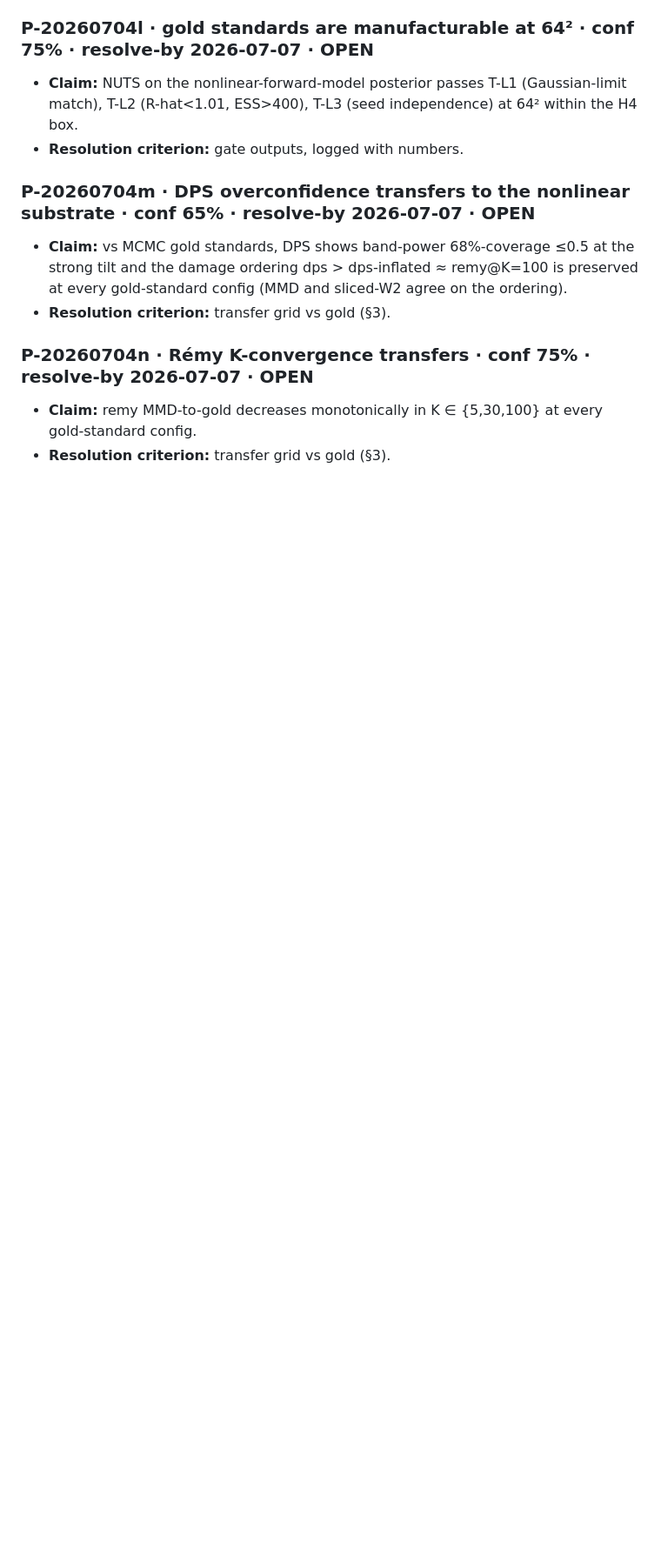
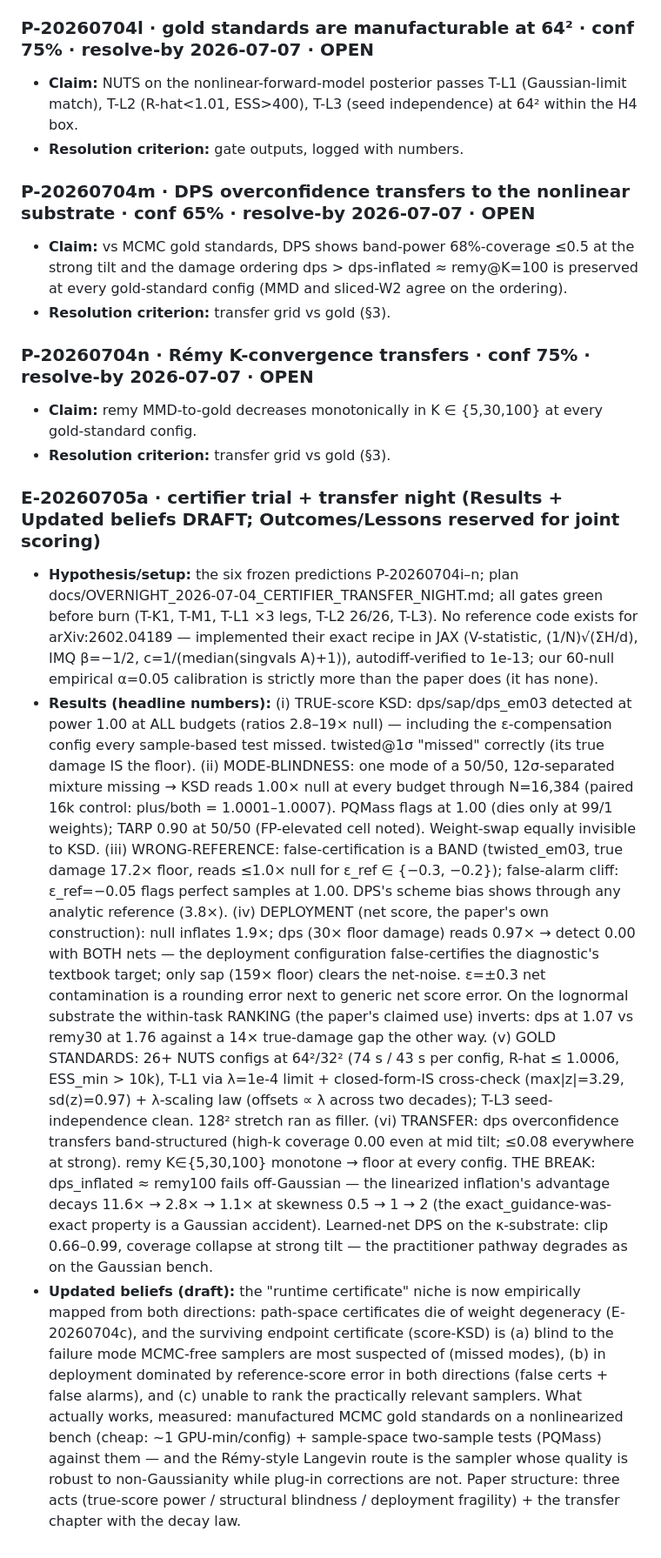
Before and after one commit to AndreasTersenov/tilt-audit, a Markdown page: RESEARCH_LOG.md, the part around the change. Shown at 87% size. Drawn GitHub-style; blank space fills up the shorter version.

Commit message:
E-20260705a Results + Updated-beliefs drafted (Outcomes/Lessons reserved for joint scoring)

```diff
--- a/RESEARCH_LOG.md
+++ b/RESEARCH_LOG.md
@@ -372,3 +372,54 @@
 - **Claim:** remy MMD-to-gold decreases monotonically in K ∈ {5,30,100} at every
   gold-standard config.
 - **Resolution criterion:** transfer grid vs gold (§3).
+
+### E-20260705a · certifier trial + transfer night (Results + Updated beliefs DRAFT; Outcomes/Lessons reserved for joint scoring)
+- **Hypothesis/setup:** the six frozen predictions P-20260704i–n; plan
+  docs/OVERNIGHT_2026-07-04_CERTIFIER_TRANSFER_NIGHT.md; all gates green before burn
+  (T-K1, T-M1, T-L1 ×3 legs, T-L2 26/26, T-L3). No reference code exists for
+  arXiv:2602.04189 — implemented their exact recipe in JAX (V-statistic,
+  (1/N)√(ΣH/d), IMQ β=−1/2, c=1/(median(singvals A)+1)), autodiff-verified to 1e-13;
+  our 60-null empirical α=0.05 calibration is strictly more than the paper does
+  (it has none).
+- **Results (headline numbers):**
+  (i) TRUE-score KSD: dps/sap/dps_em03 detected at power 1.00 at ALL budgets
+  (ratios 2.8–19× null) — including the ε-compensation config every sample-based
+  test missed. twisted@1σ "missed" correctly (its true damage IS the floor).
+  (ii) MODE-BLINDNESS: one mode of a 50/50, 12σ-separated mixture missing →
+  KSD reads 1.00× null at every budget through N=16,384 (paired 16k control:
+  plus/both = 1.0001–1.0007). PQMass flags at 1.00 (dies only at 99/1 weights);
+  TARP 0.90 at 50/50 (FP-elevated cell noted). Weight-swap equally invisible to KSD.
+  (iii) WRONG-REFERENCE: false-certification is a BAND (twisted_em03, true damage
+  17.2× floor, reads ≤1.0× null for ε_ref ∈ {−0.3, −0.2}); false-alarm cliff:
+  ε_ref=−0.05 flags perfect samples at 1.00. DPS's scheme bias shows through any
+  analytic reference (3.8×).
+  (iv) DEPLOYMENT (net score, the paper's own construction): null inflates 1.9×;
+  dps (30× floor damage) reads 0.97× → detect 0.00 with BOTH nets — the deployment
+  configuration false-certifies the diagnostic's textbook target; only sap (159×
+  floor) clears the net-noise. ε=±0.3 net contamination is a rounding error next to
+  generic net score error. On the lognormal substrate the within-task RANKING
+  (the paper's claimed use) inverts: dps at 1.07 vs remy30 at 1.76 against a 14×
+  true-damage gap the other way.
+  (v) GOLD STANDARDS: 26+ NUTS configs at 64²/32² (74 s / 43 s per config,
+  R-hat ≤ 1.0006, ESS_min > 10k), T-L1 via λ=1e-4 limit + closed-form-IS cross-check
+  (max|z|=3.29, sd(z)=0.97) + λ-scaling law (offsets ∝ λ across two decades);
+  T-L3 seed-independence clean. 128² stretch ran as filler.
+  (vi) TRANSFER: dps overconfidence transfers band-structured (high-k coverage
+  0.00 even at mid tilt; ≤0.08 everywhere at strong). remy K∈{5,30,100} monotone
+  → floor at every config. THE BREAK: dps_inflated ≈ remy100 fails off-Gaussian —
+  the linearized inflation's advantage decays 11.6× → 2.8× → 1.1× at skewness
+  0.5 → 1 → 2 (the exact_guidance-was-exact property is a Gaussian accident).
+  Learned-net DPS on the κ-substrate: clip 0.66–0.99, coverage collapse at strong
+  tilt — the practitioner pathway degrades as on the Gaussian bench.
+- **Updated beliefs (draft):** the "runtime certificate" niche is now empirically
+  mapped from both directions: path-space certificates die of weight degeneracy
+  (E-20260704c), and the surviving endpoint certificate (score-KSD) is (a) blind to
+  the failure mode MCMC-free samplers are most suspected of (missed modes), (b) in
+  deployment dominated by reference-score error in both directions (false certs +
+  false alarms), and (c) unable to rank the practically relevant samplers. What
+  actually works, measured: manufactured MCMC gold standards on a nonlinearized
+  bench (cheap: ~1 GPU-min/config) + sample-space two-sample tests (PQMass) against
+  them — and the Rémy-style Langevin route is the sampler whose quality is robust
+  to non-Gaussianity while plug-in corrections are not. Paper structure: three acts
+  (true-score power / structural blindness / deployment fragility) + the transfer
+  chapter with the decay law.
```
